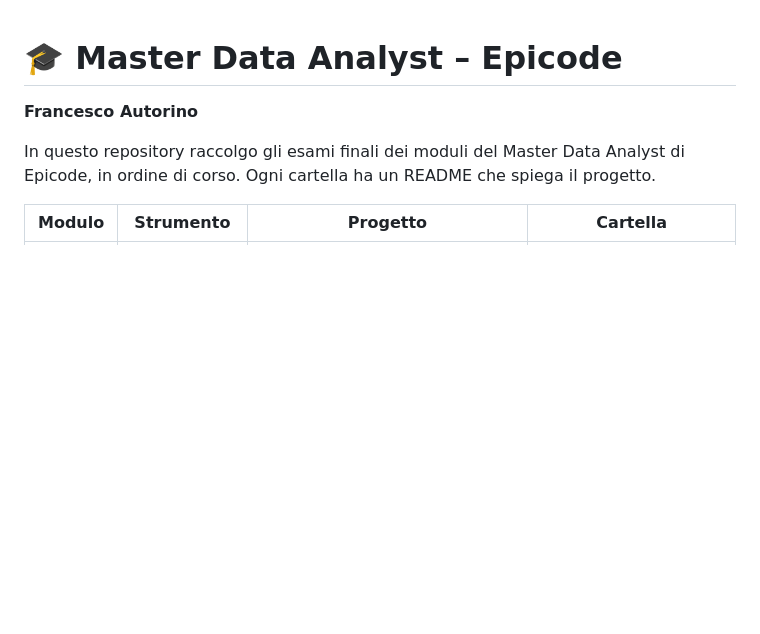
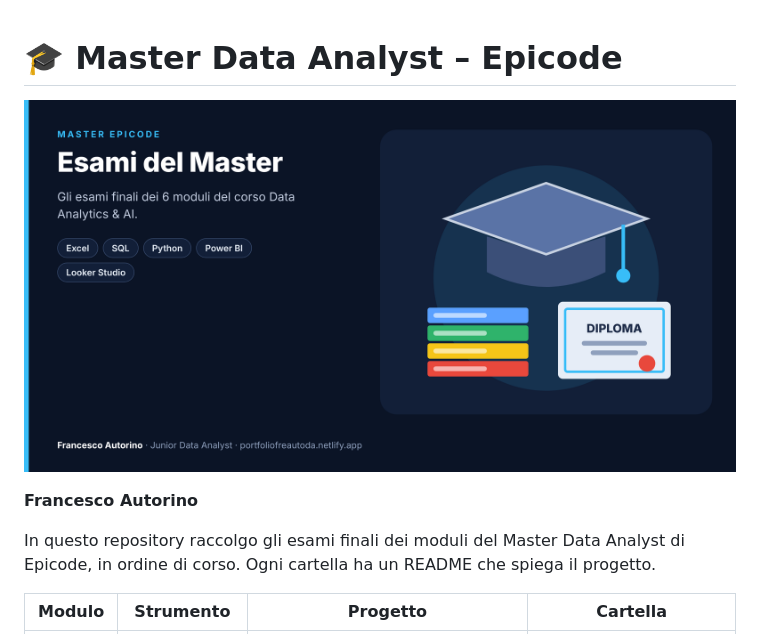
Before and after one commit to FreAuto/FreAuto-MasterEpicode, a Markdown page: README.md, the part around the change. GitHub-like rendering; pictures changed too: copertina.png (added); blank space fills up the shorter version.

```diff
--- a/README.md
+++ b/README.md
@@ -1,4 +1,6 @@
 # 🎓 Master Data Analyst – Epicode
+
+![Esami del Master](copertina.png)
 
 **Francesco Autorino**
 
```
